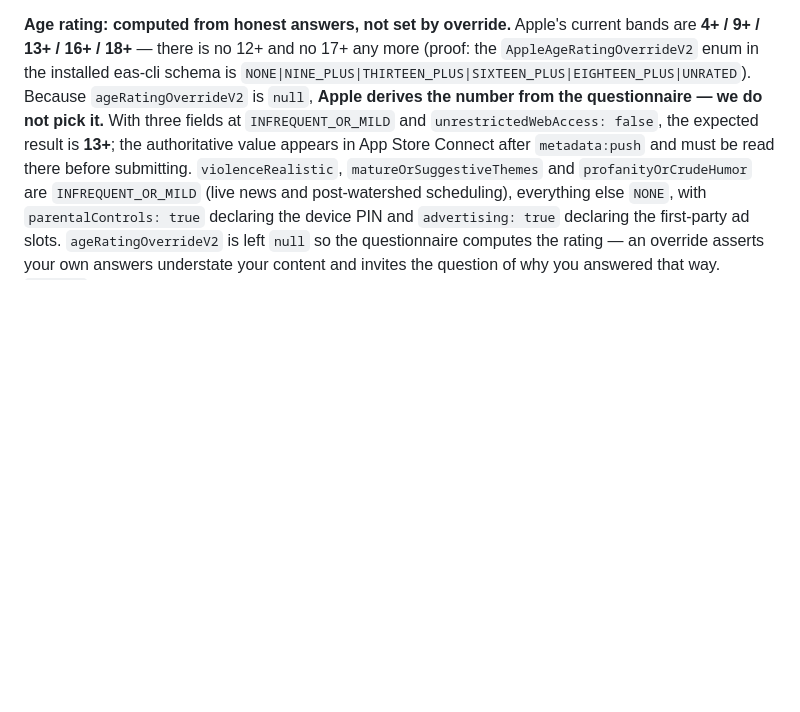
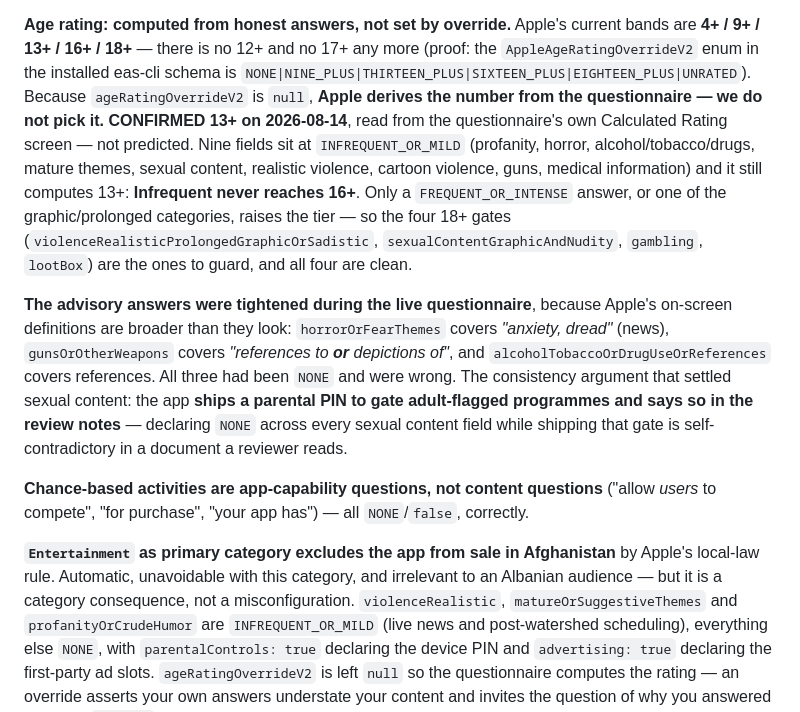
Before and after one commit to anxheloo/RTSH-OTT, a Markdown page: .claude/rules/ARCHITECTURE.md, the part around the change. Rendered like a GitHub page; blank space fills up the shorter version.

Commit message:
docs: record the confirmed 13+ age rating and why the advisory changed

```diff
--- a/.claude/rules/ARCHITECTURE.md
+++ b/.claude/rules/ARCHITECTURE.md
@@ -937,9 +937,28 @@ US-based, and review instructions a reviewer cannot read are worse than none.
 `AppleAgeRatingOverrideV2` enum in the installed eas-cli schema is
 `NONE|NINE_PLUS|THIRTEEN_PLUS|SIXTEEN_PLUS|EIGHTEEN_PLUS|UNRATED`). Because
 `ageRatingOverrideV2` is `null`, **Apple derives the number from the questionnaire — we do not
-pick it.** With three fields at `INFREQUENT_OR_MILD` and `unrestrictedWebAccess: false`, the
-expected result is **13+**; the authoritative value appears in App Store Connect after
-`metadata:push` and must be read there before submitting. `violenceRealistic`,
+pick it.** **CONFIRMED 13+ on 2026-08-14**, read from the questionnaire's own Calculated Rating screen — not
+predicted. Nine fields sit at `INFREQUENT_OR_MILD` (profanity, horror, alcohol/tobacco/drugs, mature
+themes, sexual content, realistic violence, cartoon violence, guns, medical information) and it still
+computes 13+: **Infrequent never reaches 16+**. Only a `FREQUENT_OR_INTENSE` answer, or one of the
+graphic/prolonged categories, raises the tier — so the four 18+ gates
+(`violenceRealisticProlongedGraphicOrSadistic`, `sexualContentGraphicAndNudity`, `gambling`,
+`lootBox`) are the ones to guard, and all four are clean.
+
+**The advisory answers were tightened during the live questionnaire**, because Apple's on-screen
+definitions are broader than they look: `horrorOrFearThemes` covers *"anxiety, dread"* (news),
+`gunsOrOtherWeapons` covers *"references to **or** depictions of"*, and
+`alcoholTobaccoOrDrugUseOrReferences` covers references. All three had been `NONE` and were wrong.
+The consistency argument that settled sexual content: the app **ships a parental PIN to gate
+adult-flagged programmes and says so in the review notes** — declaring `NONE` across every sexual
+content field while shipping that gate is self-contradictory in a document a reviewer reads.
+
+**Chance-based activities are app-capability questions, not content questions** ("allow *users* to
+compete", "for purchase", "your app has") — all `NONE`/`false`, correctly.
+
+**`Entertainment` as primary category excludes the app from sale in Afghanistan** by Apple's local-law
+rule. Automatic, unavoidable with this category, and irrelevant to an Albanian audience — but it is a
+category consequence, not a misconfiguration. `violenceRealistic`,
 `matureOrSuggestiveThemes` and `profanityOrCrudeHumor` are `INFREQUENT_OR_MILD` (live news and
 post-watershed scheduling), everything else `NONE`, with `parentalControls: true` declaring the device
 PIN and `advertising: true` declaring the first-party ad slots. `ageRatingOverrideV2` is left `null` so
```
